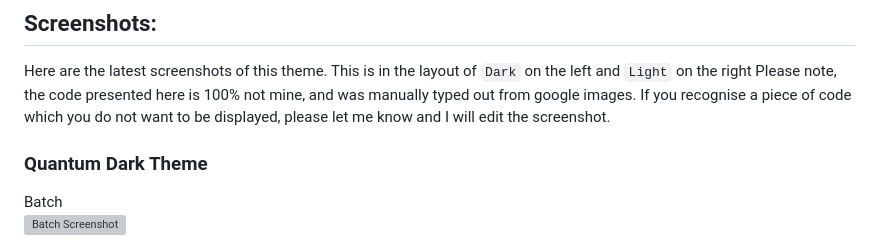
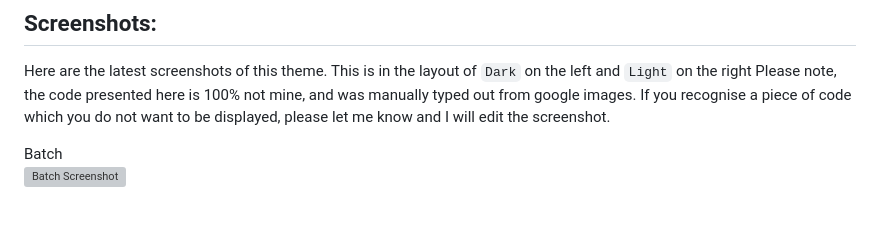
Before and after one commit to chpxu/vscode-firefox-quantum-themes, a Markdown page: SCREENSHOTS.md, the part around the change. Rendered like a GitHub page; blank space fills up the shorter version; grey boxes are pictures that could not be loaded.

```diff
--- a/SCREENSHOTS.md
+++ b/SCREENSHOTS.md
@@ -2,8 +2,6 @@
 
 Here are the latest screenshots of this theme. This is in the layout of `Dark` on the left and `Light` on the right
 Please note, the code presented here is 100% not mine, and was manually typed out from google images. If you recognise a piece of code which you do not want to be displayed, please let me know and I will edit the screenshot.
-
-### Quantum Dark Theme
 
 Batch\
 ![Batch Screenshot](https://github.com/beastdestroyer/vscode-firefox-quantum-themes/blob/master/screenshots/bat.png)
```
Also changed, not shown: CHANGELOG.md (+31 -0 lines), README.md (+16 -7 lines), screenshots/csharp.png (added), screenshots/dart.png (added), screenshots/php.png (added), screenshots/sql.png (added), 3 other files.
